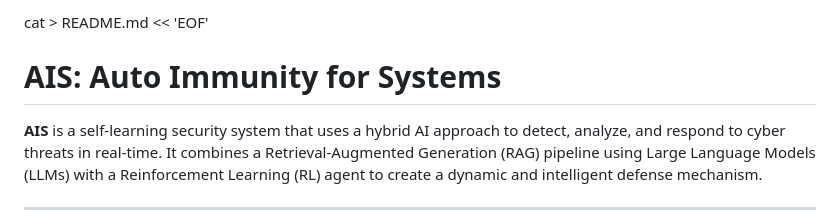
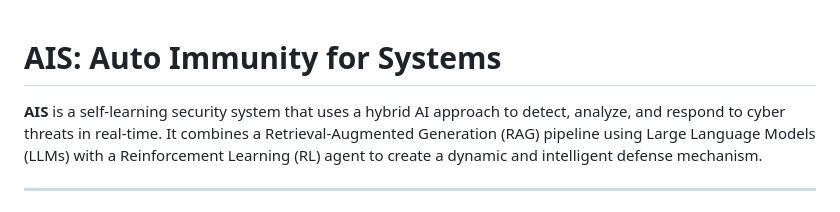
Before and after one commit to Tejascodex001/Auto-immunity-for-systems, a Markdown page: README.md, the part around the change. Drawn GitHub-style.

Commit message:
Update README
Removed unnecessary command line instruction from README.

```diff
--- a/README.md
+++ b/README.md
@@ -1,4 +1,3 @@
-cat > README.md << 'EOF'
 # AIS: Auto Immunity for Systems
 
 **AIS** is a self-learning security system that uses a hybrid AI approach to detect, analyze, and respond to cyber threats in real-time. It combines a Retrieval-Augmented Generation (RAG) pipeline using Large Language Models (LLMs) with a Reinforcement Learning (RL) agent to create a dynamic and intelligent defense mechanism.
```
